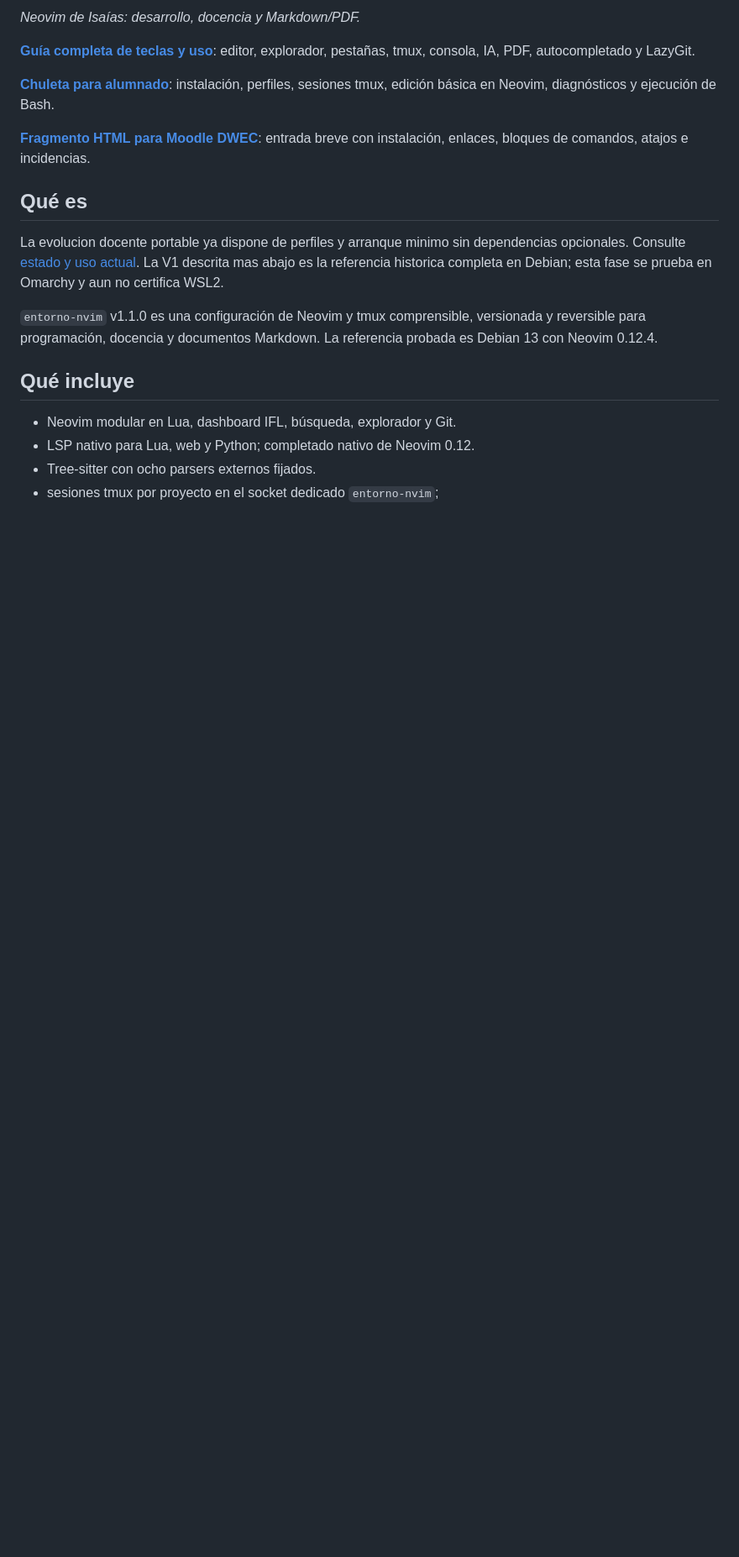
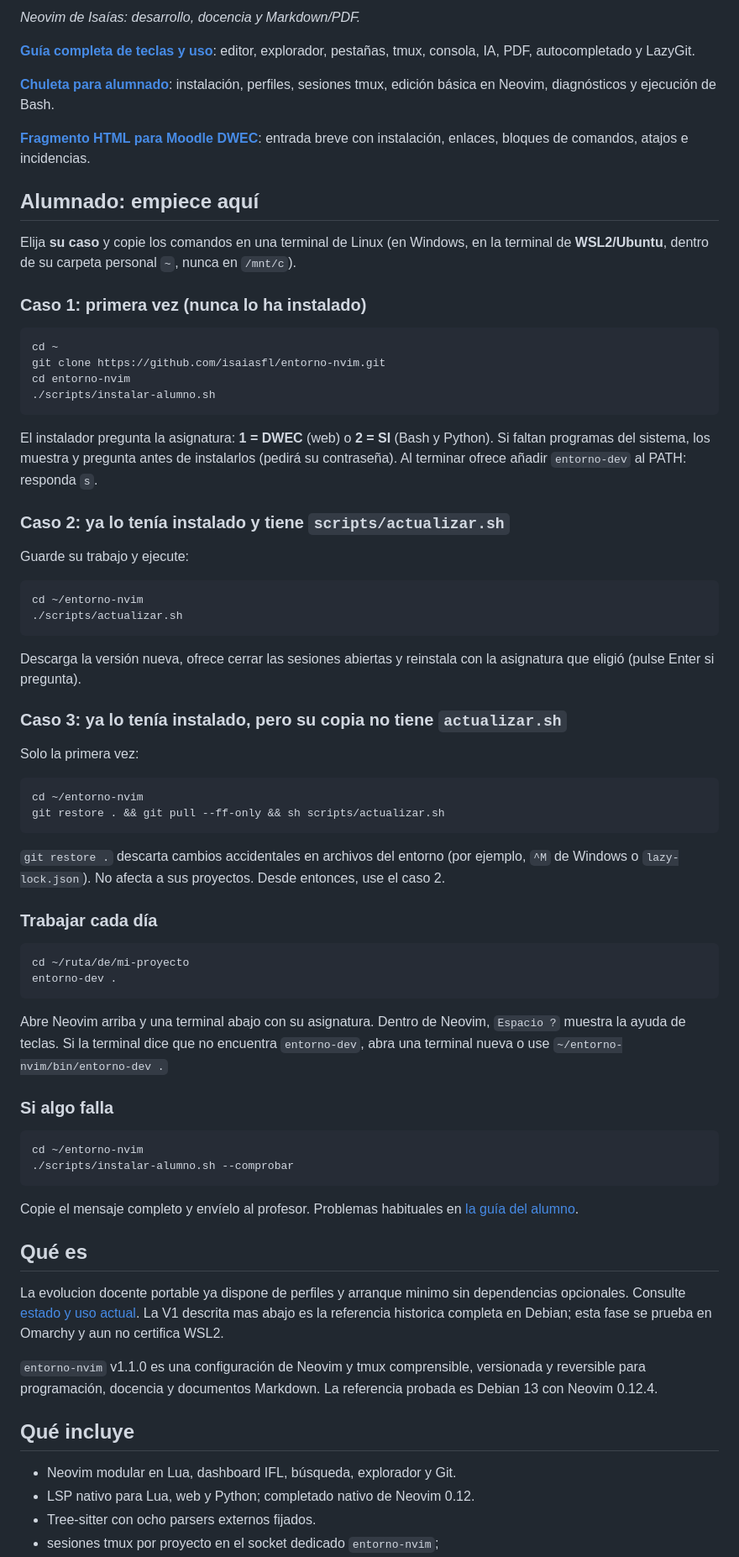
Before and after one commit to isaiasfl/entorno-nvim, a Markdown page: README.md, the part around one of its changes. Shown at 84% size. Drawn GitHub-style; blank space fills up the shorter version.

Commit message:
Destacar en el README los tres casos de instalación del alumnado

````diff
--- a/README.md
+++ b/README.md
@@ -11,6 +11,72 @@ sesiones tmux, edición básica en Neovim, diagnósticos y ejecución de Bash.
 
 **[Fragmento HTML para Moodle DWEC](docs/moodle-dwec.html)**: entrada breve con
 instalación, enlaces, bloques de comandos, atajos e incidencias.
+
+## Alumnado: empiece aquí
+
+Elija **su caso** y copie los comandos en una terminal de Linux (en Windows,
+en la terminal de **WSL2/Ubuntu**, dentro de su carpeta personal `~`, nunca en
+`/mnt/c`).
+
+### Caso 1: primera vez (nunca lo ha instalado)
+
+```sh
+cd ~
+git clone https://github.com/isaiasfl/entorno-nvim.git
+cd entorno-nvim
+./scripts/instalar-alumno.sh
+```
+
+El instalador pregunta la asignatura: **1 = DWEC** (web) o **2 = SI**
+(Bash y Python). Si faltan programas del sistema, los muestra y pregunta
+antes de instalarlos (pedirá su contraseña). Al terminar ofrece añadir
+`entorno-dev` al PATH: responda `s`.
+
+### Caso 2: ya lo tenía instalado y tiene `scripts/actualizar.sh`
+
+Guarde su trabajo y ejecute:
+
+```sh
+cd ~/entorno-nvim
+./scripts/actualizar.sh
+```
+
+Descarga la versión nueva, ofrece cerrar las sesiones abiertas y reinstala
+con la asignatura que eligió (pulse Enter si pregunta).
+
+### Caso 3: ya lo tenía instalado, pero su copia no tiene `actualizar.sh`
+
+Solo la primera vez:
+
+```sh
+cd ~/entorno-nvim
+git restore . && git pull --ff-only && sh scripts/actualizar.sh
+```
+
+`git restore .` descarta cambios accidentales en archivos del entorno (por
+ejemplo, `^M` de Windows o `lazy-lock.json`). No afecta a sus proyectos.
+Desde entonces, use el caso 2.
+
+### Trabajar cada día
+
+```sh
+cd ~/ruta/de/mi-proyecto
+entorno-dev .
+```
+
+Abre Neovim arriba y una terminal abajo con su asignatura. Dentro de Neovim,
+`Espacio ?` muestra la ayuda de teclas. Si la terminal dice que no encuentra
+`entorno-dev`, abra una terminal nueva o use `~/entorno-nvim/bin/entorno-dev .`
+
+### Si algo falla
+
+```sh
+cd ~/entorno-nvim
+./scripts/instalar-alumno.sh --comprobar
+```
+
+Copie el mensaje completo y envíelo al profesor. Problemas habituales en
+[la guía del alumno](docs/alumno.md#5-solución-de-problemas).
 
 ## Qué es
 
````
Also changed, not shown: other parts of README.md (+2 -0 lines).
